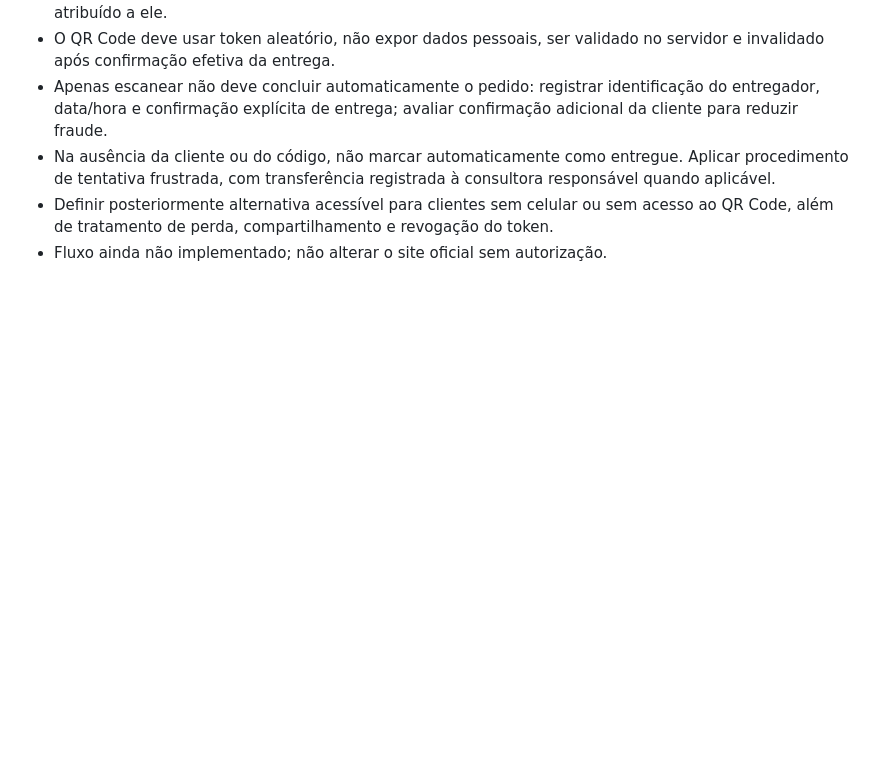
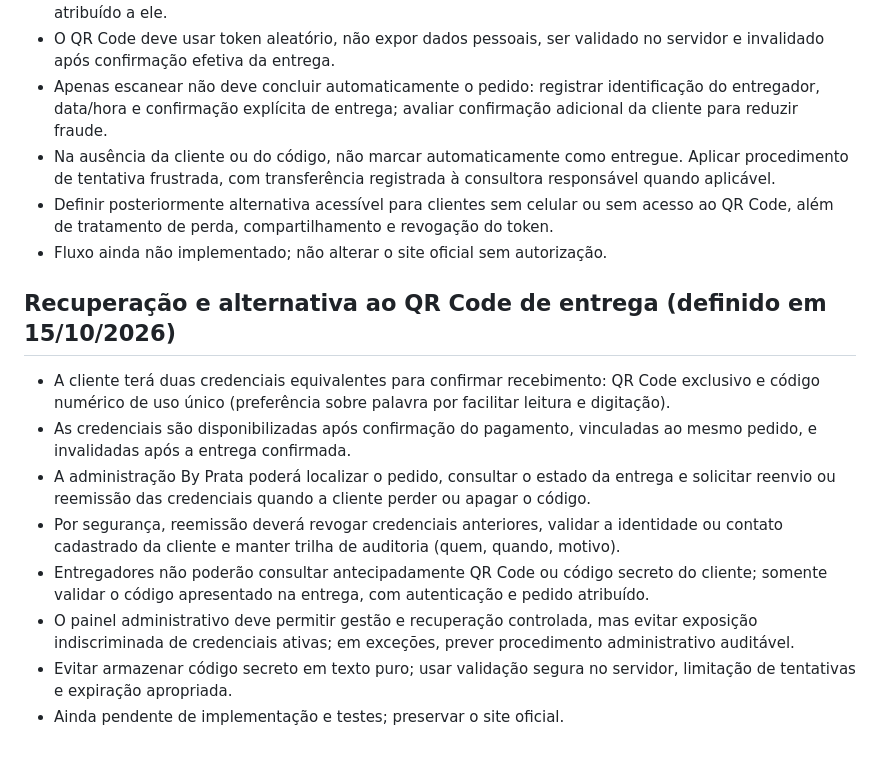
Before and after one commit to xavi-matrix/by-prata-, a Markdown page: prototipo-vendedora/PLANO-COMERCIAL-BY-PRATA.md, the part around the change. Drawn GitHub-style; blank space fills up the shorter version.

Commit message:
docs: definir codigo alternativo e recuperacao segura de QR de entrega

```diff
--- a/prototipo-vendedora/PLANO-COMERCIAL-BY-PRATA.md
+++ b/prototipo-vendedora/PLANO-COMERCIAL-BY-PRATA.md
@@ -98,3 +98,13 @@ Exemplo: R$ 3.000 em vendas elegíveis => R$ 600 em comissão + R$ 150 em prêmi
 - Na ausência da cliente ou do código, não marcar automaticamente como entregue. Aplicar procedimento de tentativa frustrada, com transferência registrada à consultora responsável quando aplicável.
 - Definir posteriormente alternativa acessível para clientes sem celular ou sem acesso ao QR Code, além de tratamento de perda, compartilhamento e revogação do token.
 - Fluxo ainda não implementado; não alterar o site oficial sem autorização.
+
+## Recuperação e alternativa ao QR Code de entrega (definido em 15/10/2026)
+- A cliente terá duas credenciais equivalentes para confirmar recebimento: QR Code exclusivo e código numérico de uso único (preferência sobre palavra por facilitar leitura e digitação).
+- As credenciais são disponibilizadas após confirmação do pagamento, vinculadas ao mesmo pedido, e invalidadas após a entrega confirmada.
+- A administração By Prata poderá localizar o pedido, consultar o estado da entrega e solicitar reenvio ou reemissão das credenciais quando a cliente perder ou apagar o código.
+- Por segurança, reemissão deverá revogar credenciais anteriores, validar a identidade ou contato cadastrado da cliente e manter trilha de auditoria (quem, quando, motivo).
+- Entregadores não poderão consultar antecipadamente QR Code ou código secreto do cliente; somente validar o código apresentado na entrega, com autenticação e pedido atribuído.
+- O painel administrativo deve permitir gestão e recuperação controlada, mas evitar exposição indiscriminada de credenciais ativas; em exceções, prever procedimento administrativo auditável.
+- Evitar armazenar código secreto em texto puro; usar validação segura no servidor, limitação de tentativas e expiração apropriada.
+- Ainda pendente de implementação e testes; preservar o site oficial.
```
